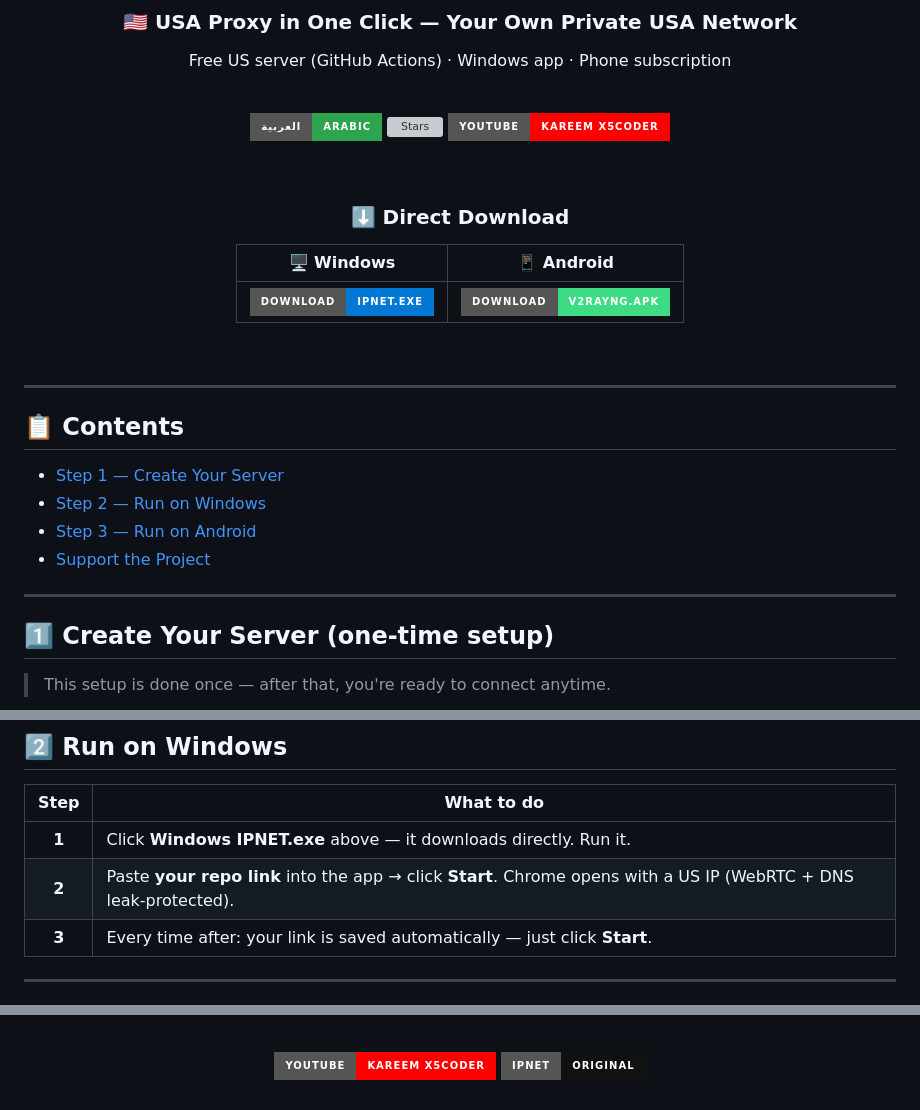
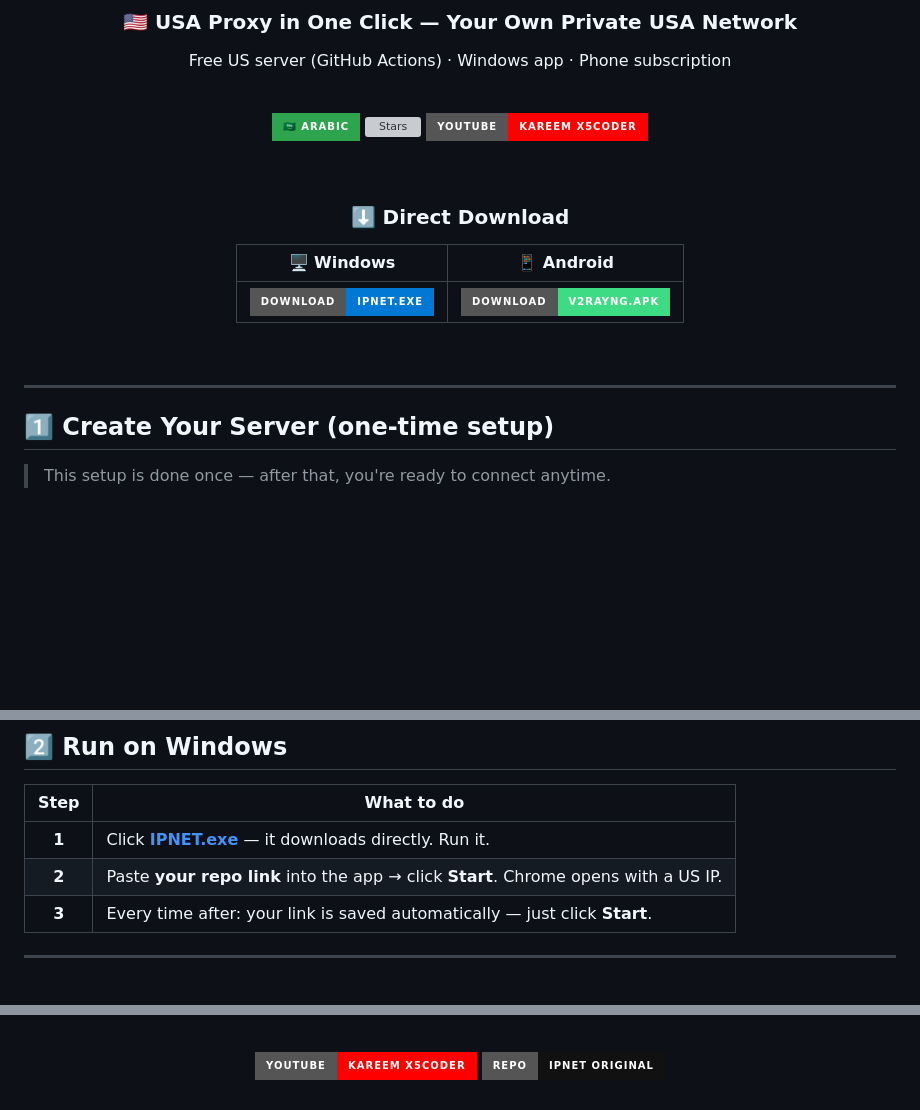
Before and after one commit to X5Coder/proxy-usa, a Markdown page: README.md, 3 parts joined by grey strips. Rendered like a GitHub page; badges without logos; blank space fills up the shorter version; grey boxes are pictures that could not be loaded.

```diff
--- a/README.md
+++ b/README.md
@@ -10,7 +10,7 @@ Free US server (GitHub Actions) · Windows app · Phone subscription
 
 <br>
 
-<a href="README.ar.md"><img src="https://img.shields.io/badge/العربية-Arabic-2ea44f?style=for-the-badge&logo=googletranslate&logoColor=white" alt="Arabic"></a>
+<a href="README.ar.md"><img src="https://img.shields.io/badge/🇸🇦_Arabic-2ea44f?style=for-the-badge&logo=googletranslate&logoColor=white" alt="Arabic"></a>
 <a href="https://github.com/X5Coder/IPNET/stargazers"><img src="https://img.shields.io/github/stars/X5Coder/IPNET?style=for-the-badge&logo=github&color=ffd700&labelColor=24292e" alt="Stars"></a>
 <a href="https://www.youtube.com/@Kareem-X5Coder"><img src="https://img.shields.io/badge/YouTube-Kareem_X5Coder-ff0000?style=for-the-badge&logo=youtube&logoColor=white" alt="YouTube"></a>
 
@@ -32,15 +32,6 @@ Free US server (GitHub Actions) · Windows app · Phone subscription
 
 ---
 
-## 📋 Contents
-
-- [Step 1 — Create Your Server](#1--create-your-server-one-time-setup)
-- [Step 2 — Run on Windows](#2--run-on-windows)
-- [Step 3 — Run on Android](#3--run-on-android)
-- [Support the Project](#-support-the-project)
-
----
-
 ## 1️⃣ Create Your Server (one-time setup)
 
 > This setup is done once — after that, you're ready to connect anytime.
@@ -56,8 +47,8 @@ Free US server (GitHub Actions) · Windows app · Phone subscription
 
 | Step | What to do |
 |:---:|---|
-| **1** | Click **Windows IPNET.exe** above — it downloads directly. Run it. |
-| **2** | Paste **your repo link** into the app → click **Start**. Chrome opens with a US IP (WebRTC + DNS leak-protected). |
+| **1** | Click [**IPNET.exe**](https://github.com/X5Coder/IPNET/releases/latest/download/IPNET.exe) — it downloads directly. Run it. |
+| **2** | Paste **your repo link** into the app → click **Start**. Chrome opens with a US IP. |
 | **3** | Every time after: your link is saved automatically — just click **Start**. |
 
 ---
@@ -104,5 +95,5 @@ If IPNET is useful to you, please **star the repo** — it takes 5 seconds and h
 
 <a href="https://www.youtube.com/@Kareem-X5Coder"><img src="https://img.shields.io/badge/YouTube-Kareem_X5Coder-ff0000?style=for-the-badge&logo=youtube&logoColor=white" alt="YouTube"></a>
-<a href="https://github.com/X5Coder/IPNET"><img src="https://img.shields.io/badge/IPNET-Original-111111?style=for-the-badge&logo=github&logoColor=white" alt="Original repo"></a>
+<a href="https://github.com/X5Coder/IPNET"><img src="https://img.shields.io/badge/Repo-IPNET_Original-111111?style=for-the-badge&logo=github&logoColor=white" alt="Original repo"></a>
 
 </div>
```
Also changed, not shown: other parts of README.md (+5 -5 lines).
